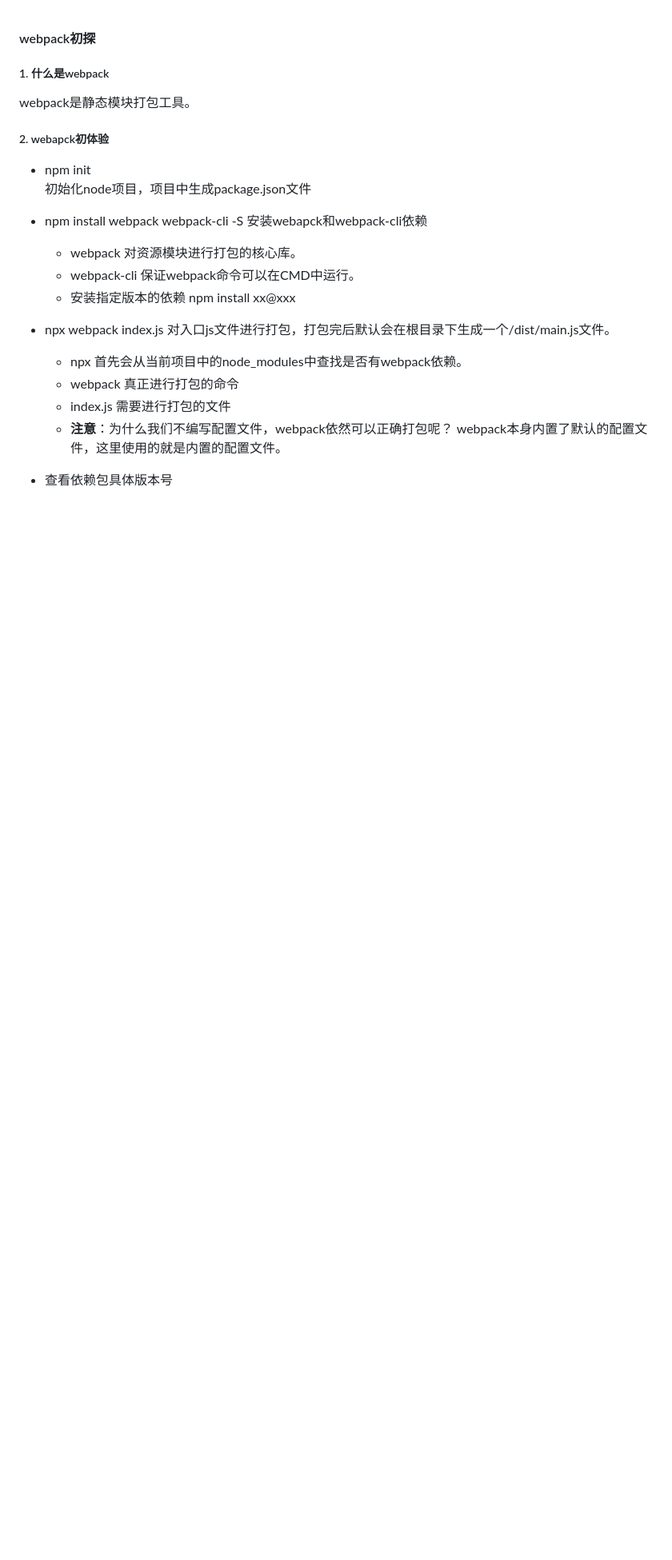
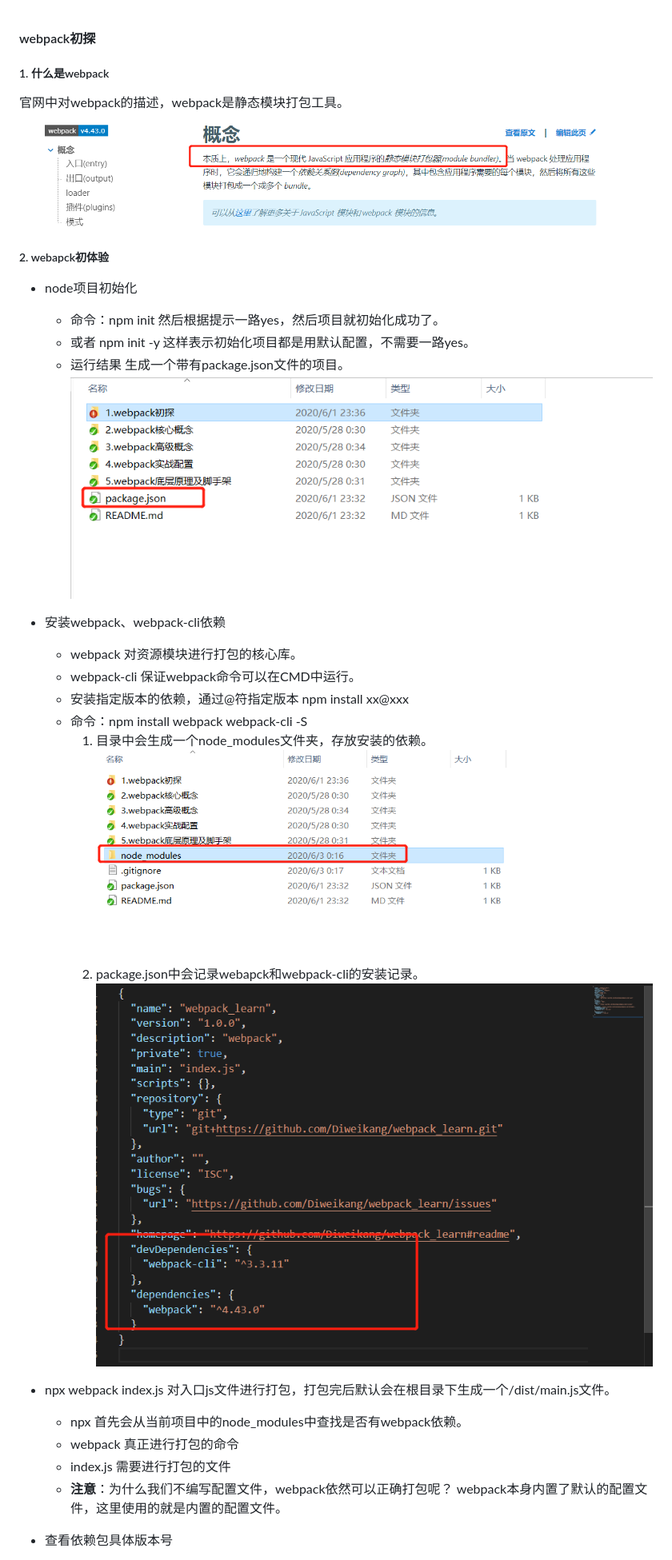
Before and after one commit to Diweikang/webpack_learn, a Markdown page: 1.webpack初探/1.webpack初探.md, the part around the change. Shown: that part at 80% size. Drawn GitHub-style; pictures changed too: 1.webpack初探/imgs/1.concept.png (added), 1.webpack初探/imgs/2.init.png (added), 1.webpack初探/imgs/3.node_modules.png (added); blank space fills up the shorter version.

```diff
--- a/1.webpack初探/1.webpack初探.md
+++ b/1.webpack初探/1.webpack初探.md
@@ -1,17 +1,30 @@
 #### webpack初探
 ##### 1. 什么是webpack
-webpack是静态模块打包工具。
+官网中对webpack的描述，webpack是静态模块打包工具。
+![webpack是什么](./imgs/1.concept.png)
 ##### 2. webapck初体验
-- npm init
-  初始化node项目，项目中生成package.json文件
-- npm install webpack webpack-cli -S
-  安装webapck和webpack-cli依赖
+- node项目初始化
+  - 命令：npm init
+  然后根据提示一路yes，然后项目就初始化成功了。
+  - 或者 npm init -y
+  这样表示初始化项目都是用默认配置，不需要一路yes。
+  - 运行结果
+  生成一个带有package.json文件的项目。
+  ![项目初始化](./imgs/2.init.png)
+
+- 安装webpack、webpack-cli依赖
   - webpack
     对资源模块进行打包的核心库。
   - webpack-cli
     保证webpack命令可以在CMD中运行。
-  - 安装指定版本的依赖
+  - 安装指定版本的依赖，通过@符指定版本
     npm install xx@xxx
+  - 命令：npm install webpack webpack-cli -S
+    1. 目录中会生成一个node_modules文件夹，存放安装的依赖。
+    ![node_modules](./imgs/3.node_modules.png)
+    1. package.json中会记录webapck和webpack-cli的安装记录。
+    ![package.json](./imgs/4.packageJson.png)
+
 - npx webpack index.js
   对入口js文件进行打包，打包完后默认会在根目录下生成一个/dist/main.js文件。
   - npx
```
Also changed, not shown: 1 other file.
